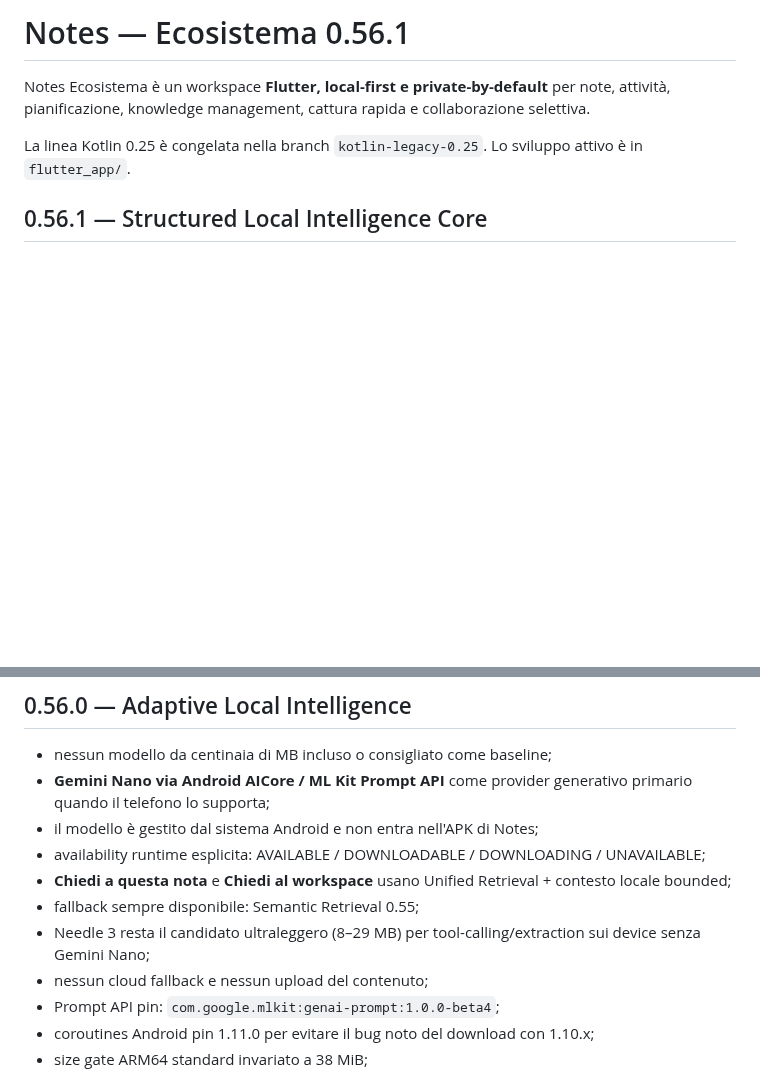
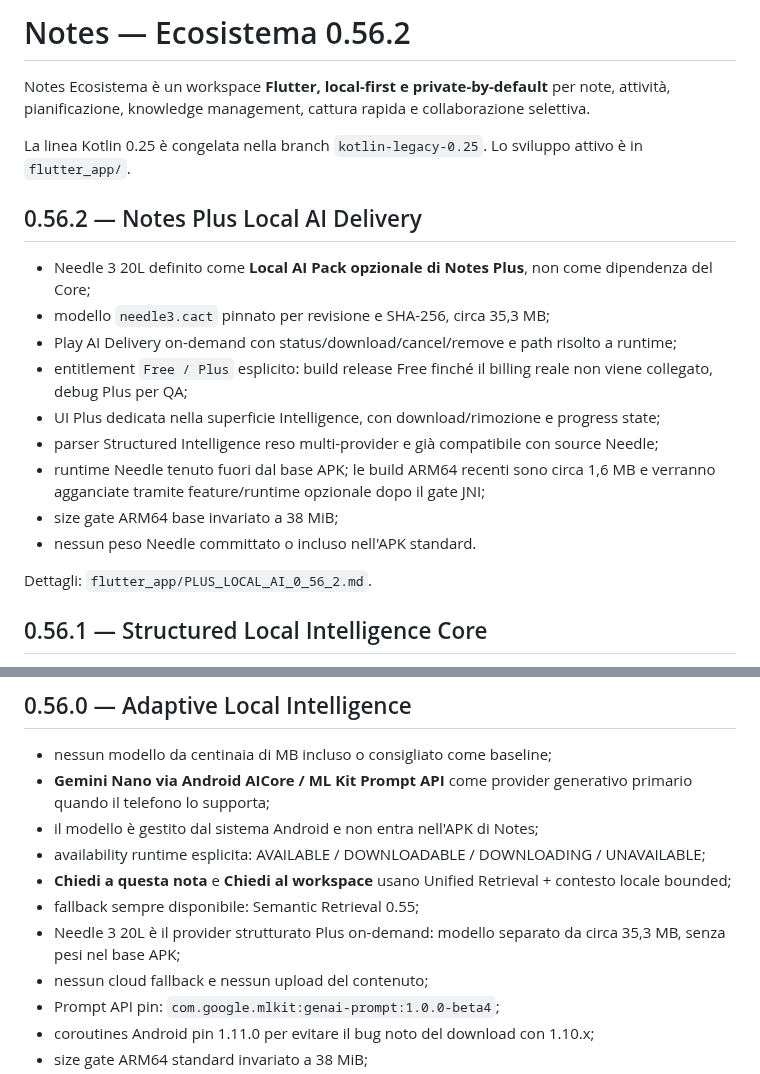
Before and after one commit to riccardopinato/Notes-Ecosistema, a Markdown page: README.md, 2 parts joined by grey strips. GitHub-like rendering; blank space fills up the shorter version.

Commit message:
docs: publish 0.56.2 Plus AI delivery

```diff
--- a/README.md
+++ b/README.md
@@ -1,8 +1,22 @@
-# Notes — Ecosistema 0.56.1
+# Notes — Ecosistema 0.56.2
 
 Notes Ecosistema è un workspace **Flutter, local-first e private-by-default** per note, attività, pianificazione, knowledge management, cattura rapida e collaborazione selettiva.
 
 La linea Kotlin 0.25 è congelata nella branch `kotlin-legacy-0.25`. Lo sviluppo attivo è in `flutter_app/`.
+
+## 0.56.2 — Notes Plus Local AI Delivery
+
+- Needle 3 20L definito come **Local AI Pack opzionale di Notes Plus**, non come dipendenza del Core;
+- modello `needle3.cact` pinnato per revisione e SHA-256, circa 35,3 MB;
+- Play AI Delivery on-demand con status/download/cancel/remove e path risolto a runtime;
+- entitlement `Free / Plus` esplicito: build release Free finché il billing reale non viene collegato, debug Plus per QA;
+- UI Plus dedicata nella superficie Intelligence, con download/rimozione e progress state;
+- parser Structured Intelligence reso multi-provider e già compatibile con source Needle;
+- runtime Needle tenuto fuori dal base APK; le build ARM64 recenti sono circa 1,6 MB e verranno agganciate tramite feature/runtime opzionale dopo il gate JNI;
+- size gate ARM64 base invariato a 38 MiB;
+- nessun peso Needle committato o incluso nell'APK standard.
+
+Dettagli: `flutter_app/PLUS_LOCAL_AI_0_56_2.md`.
 
 ## 0.56.1 — Structured Local Intelligence Core
 
@@ -25,7 +39,7 @@ Dettagli: `flutter_app/STRUCTURED_INTELLIGENCE_0_56_1.md`.
 - availability runtime esplicita: AVAILABLE / DOWNLOADABLE / DOWNLOADING / UNAVAILABLE;
 - **Chiedi a questa nota** e **Chiedi al workspace** usano Unified Retrieval + contesto locale bounded;
 - fallback sempre disponibile: Semantic Retrieval 0.55;
-- Needle 3 resta il candidato ultraleggero (8–29 MB) per tool-calling/extraction sui device senza Gemini Nano;
+- Needle 3 20L è il provider strutturato Plus on-demand: modello separato da circa 35,3 MB, senza pesi nel base APK;
 - nessun cloud fallback e nessun upload del contenuto;
 - Prompt API pin: `com.google.mlkit:genai-prompt:1.0.0-beta4`;
 - coroutines Android pin 1.11.0 per evitare il bug noto del download con 1.10.x;
```
